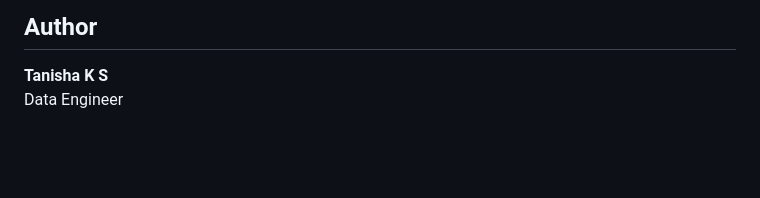
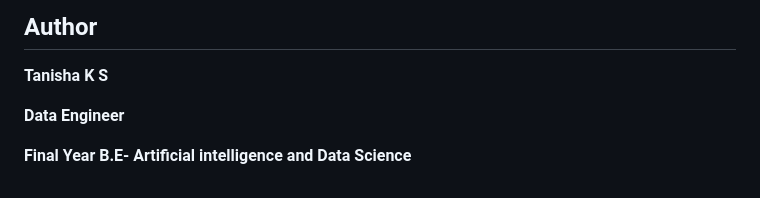
Before and after one commit to DARSHAN0603NA/Remote--Staffing-System-Project, a Markdown page: data-engineering/README.md, the part around the change. Drawn GitHub-style; blank space fills up the shorter version.

```diff
--- a/data-engineering/README.md
+++ b/data-engineering/README.md
@@ -92,4 +92,7 @@ The data engineering implementation delivers a reliable, scalable, and productio
 
 ## Author
 **Tanisha K S**
-Data Engineer
+
+**Data Engineer**
+
+**Final Year B.E- Artificial intelligence and Data Science**
```
